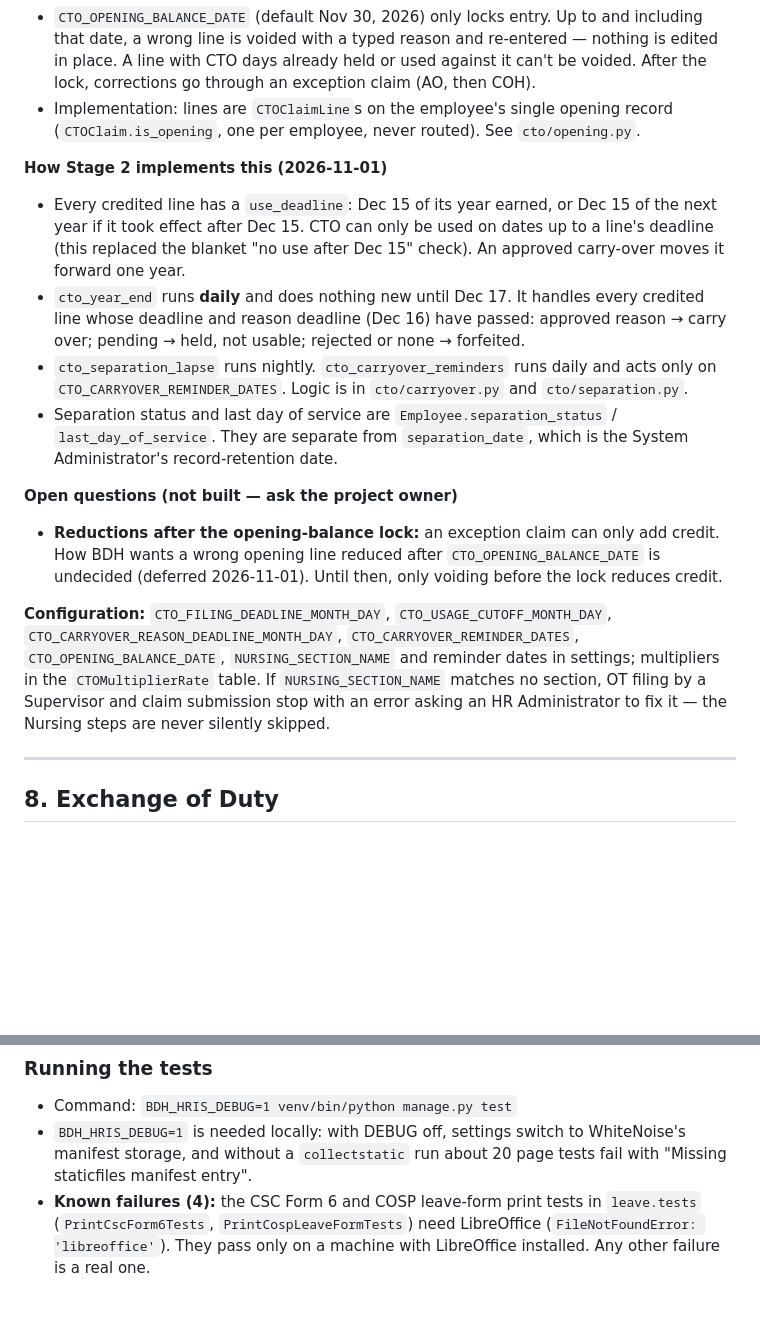
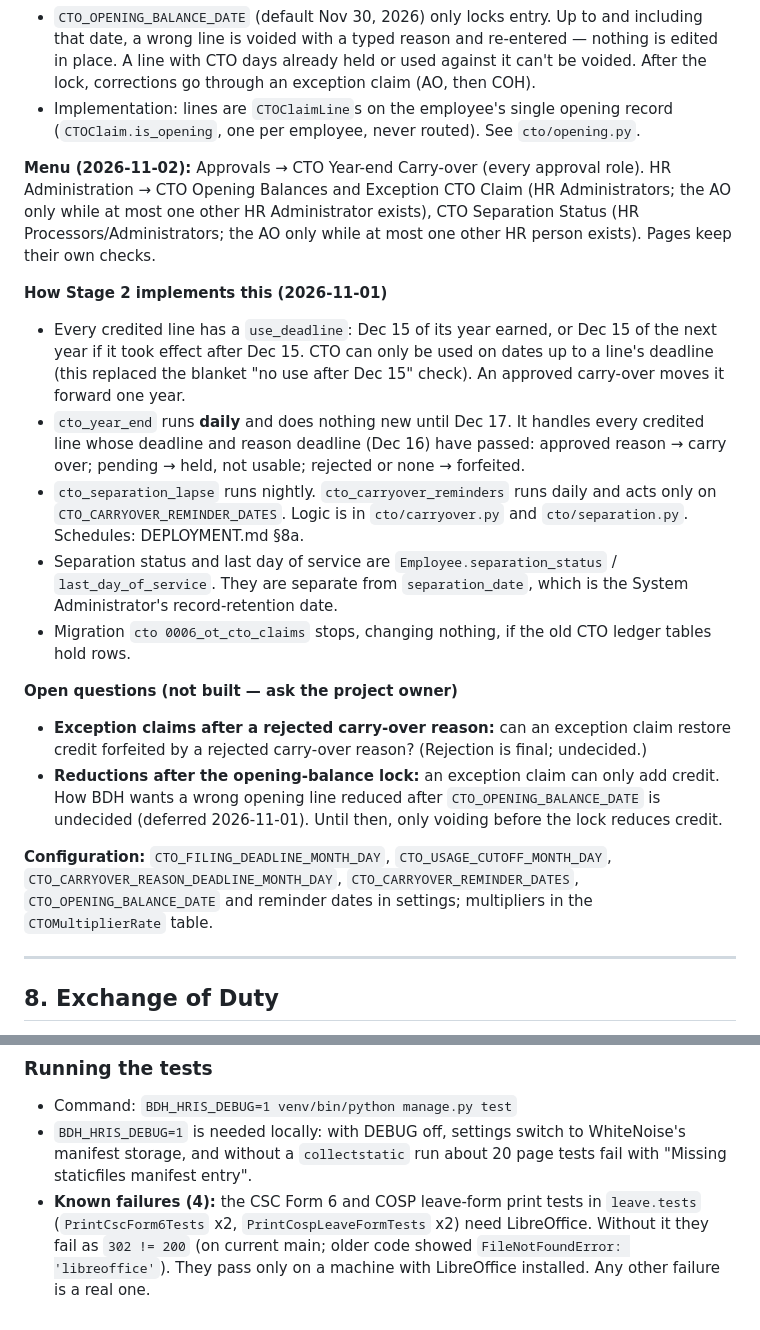
Before and after one commit to bdhhrmo-coder/bdh-hris, a Markdown page: CLAUDE.md, 2 parts joined by grey strips. GitHub-like rendering; blank space fills up the shorter version.

```diff
--- a/CLAUDE.md
+++ b/CLAUDE.md
@@ -267,16 +272,20 @@ Decided by the project owner in a 2026-11-01 design session; these **replace** t
 - `CTO_OPENING_BALANCE_DATE` (default Nov 30, 2026) only locks entry. Up to and including that date, a wrong line is voided with a typed reason and re-entered — nothing is edited in place. A line with CTO days already held or used against it can't be voided. After the lock, corrections go through an exception claim (AO, then COH).
 - Implementation: lines are `CTOClaimLine`s on the employee's single opening record (`CTOClaim.is_opening`, one per employee, never routed). See `cto/opening.py`.
 
+**Menu (2026-11-02):** Approvals → CTO Year-end Carry-over (every approval role). HR Administration → CTO Opening Balances and Exception CTO Claim (HR Administrators; the AO only while at most one other HR Administrator exists), CTO Separation Status (HR Processors/Administrators; the AO only while at most one other HR person exists). Pages keep their own checks.
+
 **How Stage 2 implements this (2026-11-01)**
 - Every credited line has a `use_deadline`: Dec 15 of its year earned, or Dec 15 of the next year if it took effect after Dec 15. CTO can only be used on dates up to a line's deadline (this replaced the blanket "no use after Dec 15" check). An approved carry-over moves it forward one year.
 - `cto_year_end` runs **daily** and does nothing new until Dec 17. It handles every credited line whose deadline and reason deadline (Dec 16) have passed: approved reason → carry over; pending → held, not usable; rejected or none → forfeited.
-- `cto_separation_lapse` runs nightly. `cto_carryover_reminders` runs daily and acts only on `CTO_CARRYOVER_REMINDER_DATES`. Logic is in `cto/carryover.py` and `cto/separation.py`.
+- `cto_separation_lapse` runs nightly. `cto_carryover_reminders` runs daily and acts only on `CTO_CARRYOVER_REMINDER_DATES`. Logic is in `cto/carryover.py` and `cto/separation.py`. Schedules: DEPLOYMENT.md §8a.
 - Separation status and last day of service are `Employee.separation_status` / `last_day_of_service`. They are separate from `separation_date`, which is the System Administrator's record-retention date.
+- Migration `cto 0006_ot_cto_claims` stops, changing nothing, if the old CTO ledger tables hold rows.
 
 **Open questions (not built — ask the project owner)**
+- **Exception claims after a rejected carry-over reason:** can an exception claim restore credit forfeited by a rejected carry-over reason? (Rejection is final; undecided.)
 - **Reductions after the opening-balance lock:** an exception claim can only add credit. How BDH wants a wrong opening line reduced after `CTO_OPENING_BALANCE_DATE` is undecided (deferred 2026-11-01). Until then, only voiding before the lock reduces credit.
 
-**Configuration:** `CTO_FILING_DEADLINE_MONTH_DAY`, `CTO_USAGE_CUTOFF_MONTH_DAY`, `CTO_CARRYOVER_REASON_DEADLINE_MONTH_DAY`, `CTO_CARRYOVER_REMINDER_DATES`, `CTO_OPENING_BALANCE_DATE`, `NURSING_SECTION_NAME` and reminder dates in settings; multipliers in the `CTOMultiplierRate` table. If `NURSING_SECTION_NAME` matches no section, OT filing by a Supervisor and claim submission stop with an error asking an HR Administrator to fix it — the Nursing steps are never silently skipped.
+**Configuration:** `CTO_FILING_DEADLINE_MONTH_DAY`, `CTO_USAGE_CUTOFF_MONTH_DAY`, `CTO_CARRYOVER_REASON_DEADLINE_MONTH_DAY`, `CTO_CARRYOVER_REMINDER_DATES`, `CTO_OPENING_BALANCE_DATE` and reminder dates in settings; multipliers in the `CTOMultiplierRate` table.
 
 ---
 
@@ -441,4 +450,4 @@ Do not attempt to build this in one pass. Suggested phase order:
 ### Running the tests
 - Command: `BDH_HRIS_DEBUG=1 venv/bin/python manage.py test`
 - `BDH_HRIS_DEBUG=1` is needed locally: with DEBUG off, settings switch to WhiteNoise's manifest storage, and without a `collectstatic` run about 20 page tests fail with "Missing staticfiles manifest entry".
-- **Known failures (4):** the CSC Form 6 and COSP leave-form print tests in `leave.tests` (`PrintCscForm6Tests`, `PrintCospLeaveFormTests`) need LibreOffice (`FileNotFoundError: 'libreoffice'`). They pass only on a machine with LibreOffice installed. Any other failure is a real one.
+- **Known failures (4):** the CSC Form 6 and COSP leave-form print tests in `leave.tests` (`PrintCscForm6Tests` x2, `PrintCospLeaveFormTests` x2) need LibreOffice. Without it they fail as `302 != 200` (on current main; older code showed `FileNotFoundError: 'libreoffice'`). They pass only on a machine with LibreOffice installed. Any other failure is a real one.
```
Also changed, not shown: other parts of CLAUDE.md (+27 -22 lines).
